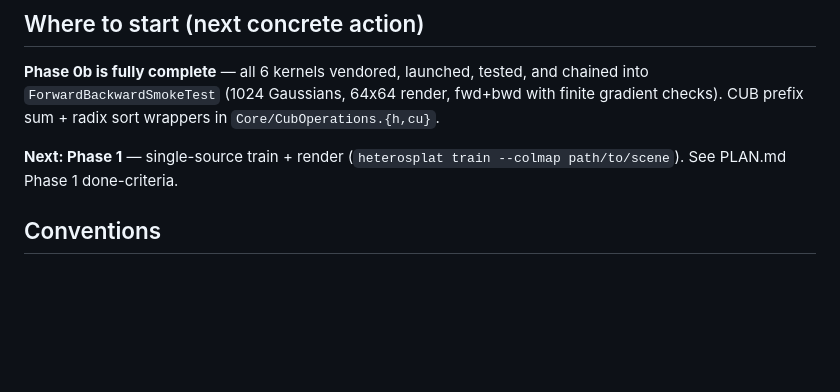
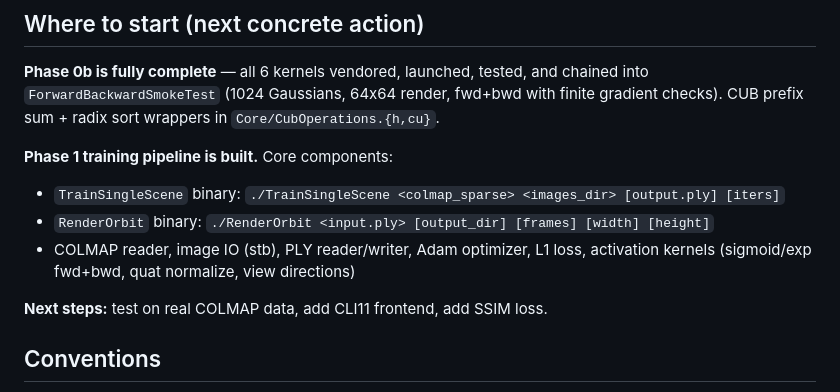
Before and after one commit to ernestyalumni/heterosplat, a Markdown page: AGENTS.md, the part around one of its changes. GitHub-like rendering; blank space fills up the shorter version.

```diff
--- a/AGENTS.md
+++ b/AGENTS.md
@@ -152,7 +160,12 @@ The audit trail at any point: vendored kernels in `Thirdparty/Gsplat/` carry the
 
 **Phase 0b is fully complete** — all 6 kernels vendored, launched, tested, and chained into `ForwardBackwardSmokeTest` (1024 Gaussians, 64x64 render, fwd+bwd with finite gradient checks). CUB prefix sum + radix sort wrappers in `Core/CubOperations.{h,cu}`.
 
-**Next: Phase 1** — single-source train + render (`heterosplat train --colmap path/to/scene`). See PLAN.md Phase 1 done-criteria.
+**Phase 1 training pipeline is built.** Core components:
+- `TrainSingleScene` binary: `./TrainSingleScene <colmap_sparse> <images_dir> [output.ply] [iters]`
+- `RenderOrbit` binary: `./RenderOrbit <input.ply> [output_dir] [frames] [width] [height]`
+- COLMAP reader, image IO (stb), PLY reader/writer, Adam optimizer, L1 loss, activation kernels (sigmoid/exp fwd+bwd, quat normalize, view directions)
+
+**Next steps:** test on real COLMAP data, add CLI11 frontend, add SSIM loss.
 
 ## Conventions
 
```
Also changed, not shown: other parts of AGENTS.md (+27 -19 lines).
